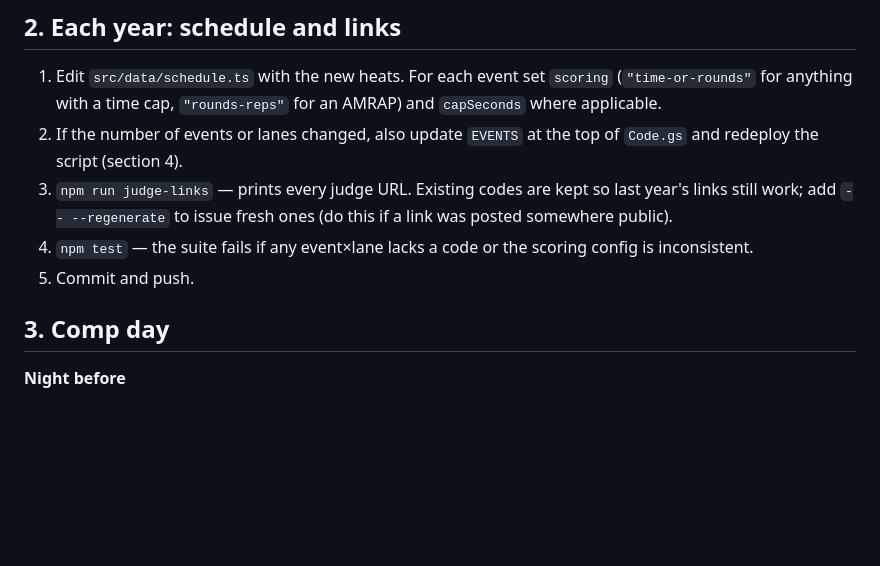
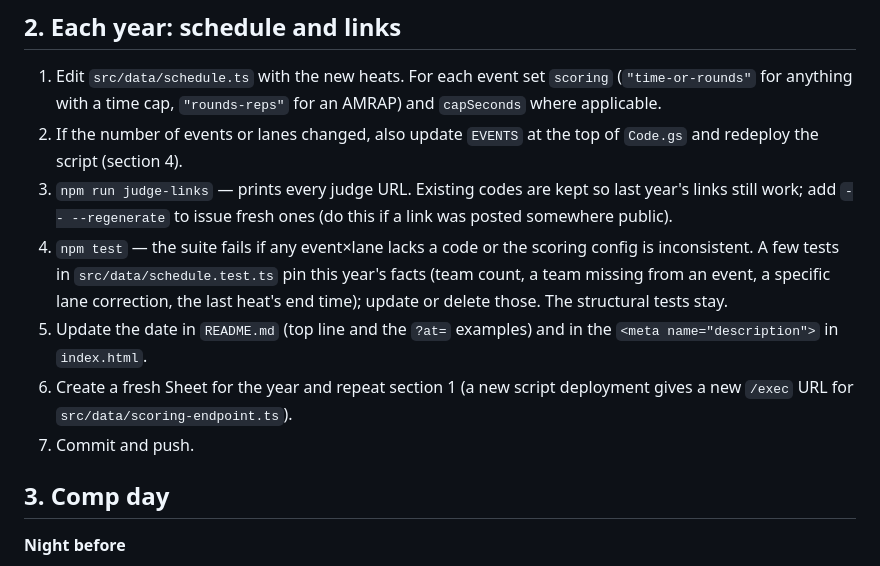
Before and after one commit to mikesholar/12th-state-heats, a Markdown page: docs/scoring-deploy.md, the part around the change. GitHub-like rendering; blank space fills up the shorter version.

Commit message:
docs: yearly checklist covers test pins, dates and a fresh sheet
Co-Authored-By: Claude Opus 5 (1M context) <noreply@anthropic.com>
Claude-Session: https://claude.ai/code/session_01BigZbkqtSvWFW4dJYDkVna

```diff
--- a/docs/scoring-deploy.md
+++ b/docs/scoring-deploy.md
@@ -92,8 +92,15 @@ set to *Anyone* — redo 1d.
    so last year's links still work; add `-- --regenerate` to issue fresh
    ones (do this if a link was posted somewhere public).
 4. `npm test` — the suite fails if any event×lane lacks a code or the
-   scoring config is inconsistent.
-5. Commit and push.
+   scoring config is inconsistent. A few tests in
+   `src/data/schedule.test.ts` pin this year's facts (team count, a team
+   missing from an event, a specific lane correction, the last heat's end
+   time); update or delete those. The structural tests stay.
+5. Update the date in `README.md` (top line and the `?at=` examples) and in
+   the `<meta name="description">` in `index.html`.
+6. Create a fresh Sheet for the year and repeat section 1 (a new script
+   deployment gives a new `/exec` URL for `src/data/scoring-endpoint.ts`).
+7. Commit and push.
 
 ## 3. Comp day
 
```
